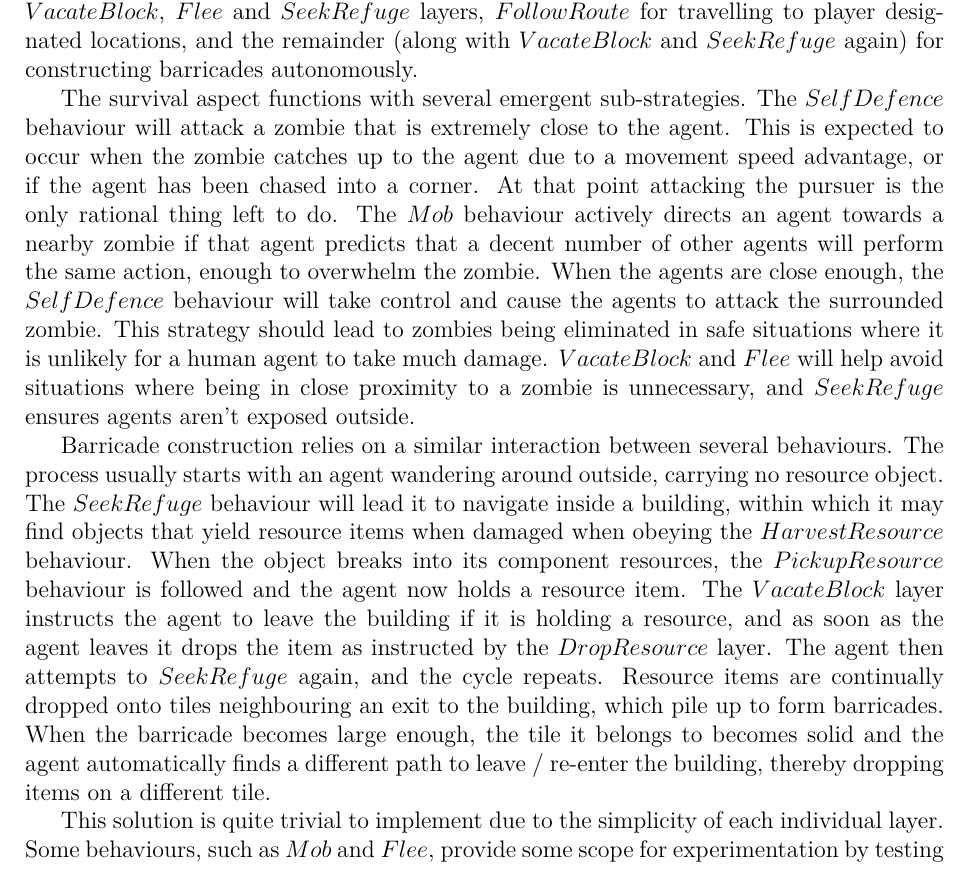
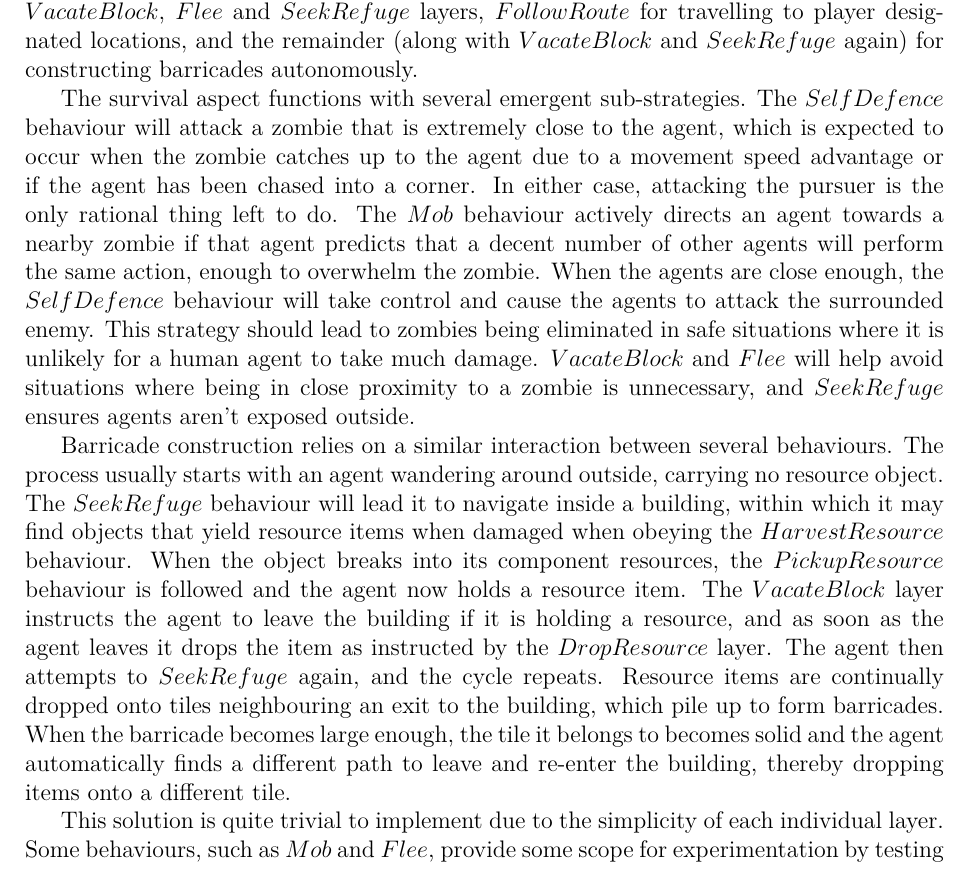
Before and after one commit to Metapyziks/Zombles, a LaTeX paper (Documents/Design/report.tex): part of page 8 of 12, cut so that both start at the same text. Compiled offline with XeLaTeX.

Commit message:
Proof-read Subsumption section

```diff
--- a/Documents/Design/report.tex
+++ b/Documents/Design/report.tex
@@ -201,9 +201,9 @@ Central to a subsumption agent architecture is a stack structure upon which beha
 
 This particular configuration of behaviours should satisfy each requirement of the AI prototype, using complimentary sets of layers to allow for more complex compound behaviours to emerge. The survival strategy is implemented with the $SelfDefence$, $Mob$, $VacateBlock$, $Flee$ and $SeekRefuge$ layers, $FollowRoute$ for travelling to player designated locations, and the remainder (along with $VacateBlock$ and $SeekRefuge$ again) for constructing barricades autonomously.
 
-The survival aspect functions with several emergent sub-strategies. The $SelfDefence$ behaviour will attack a zombie that is extremely close to the agent. This is expected to occur when the zombie catches up to the agent due to a movement speed advantage, or if the agent has been chased into a corner. At that point attacking the pursuer is the only rational thing left to do. The $Mob$ behaviour actively directs an agent towards a nearby zombie if that agent predicts that a decent number of other agents will perform the same action, enough to overwhelm the zombie. When the agents are close enough, the $SelfDefence$ behaviour will take control and cause the agents to attack the surrounded zombie. This strategy should lead to zombies being eliminated in safe situations where it is unlikely for a human agent to take much damage. $VacateBlock$ and $Flee$ will help avoid situations where being in close proximity to a zombie is unnecessary, and $SeekRefuge$ ensures agents aren't exposed outside.
+The survival aspect functions with several emergent sub-strategies. The $SelfDefence$ behaviour will attack a zombie that is extremely close to the agent, which is expected to occur when the zombie catches up to the agent due to a movement speed advantage or if the agent has been chased into a corner. In either case, attacking the pursuer is the only rational thing left to do. The $Mob$ behaviour actively directs an agent towards a nearby zombie if that agent predicts that a decent number of other agents will perform the same action, enough to overwhelm the zombie. When the agents are close enough, the $SelfDefence$ behaviour will take control and cause the agents to attack the surrounded enemy. This strategy should lead to zombies being eliminated in safe situations where it is unlikely for a human agent to take much damage. $VacateBlock$ and $Flee$ will help avoid situations where being in close proximity to a zombie is unnecessary, and $SeekRefuge$ ensures agents aren't exposed outside.
 
-Barricade construction relies on a similar interaction between several behaviours. The process usually starts with an agent wandering around outside, carrying no resource object. The $SeekRefuge$ behaviour will lead it to navigate inside a building, within which it may find objects that yield resource items when damaged when obeying the $HarvestResource$ behaviour. When the object breaks into its component resources, the $PickupResource$ behaviour is followed and the agent now holds a resource item. The $VacateBlock$ layer instructs the agent to leave the building if it is holding a resource, and as soon as the agent leaves it drops the item as instructed by the $DropResource$ layer. The agent then attempts to $SeekRefuge$ again, and the cycle repeats. Resource items are continually dropped onto tiles neighbouring an exit to the building, which pile up to form barricades. When the barricade becomes large enough, the tile it belongs to becomes solid and the agent automatically finds a different path to leave / re-enter the building, thereby dropping items on a different tile.
+Barricade construction relies on a similar interaction between several behaviours. The process usually starts with an agent wandering around outside, carrying no resource object. The $SeekRefuge$ behaviour will lead it to navigate inside a building, within which it may find objects that yield resource items when damaged when obeying the $HarvestResource$ behaviour. When the object breaks into its component resources, the $PickupResource$ behaviour is followed and the agent now holds a resource item. The $VacateBlock$ layer instructs the agent to leave the building if it is holding a resource, and as soon as the agent leaves it drops the item as instructed by the $DropResource$ layer. The agent then attempts to $SeekRefuge$ again, and the cycle repeats. Resource items are continually dropped onto tiles neighbouring an exit to the building, which pile up to form barricades. When the barricade becomes large enough, the tile it belongs to becomes solid and the agent automatically finds a different path to leave and re-enter the building, thereby dropping items onto a different tile.
 
 This solution is quite trivial to implement due to the simplicity of each individual layer. Some behaviours, such as $Mob$ and $Flee$, provide some scope for experimentation by testing different thresholds for when to perform that action. Additionally, it may be interesting to test whether the agents perform best if they all posses the $Mob$ layer, or if there is some ratio of agents that refuse to actively attack zombies that leads to a higher overall survival rate.
 
```
Also changed, not shown: Documents/Design/report.pdf.
